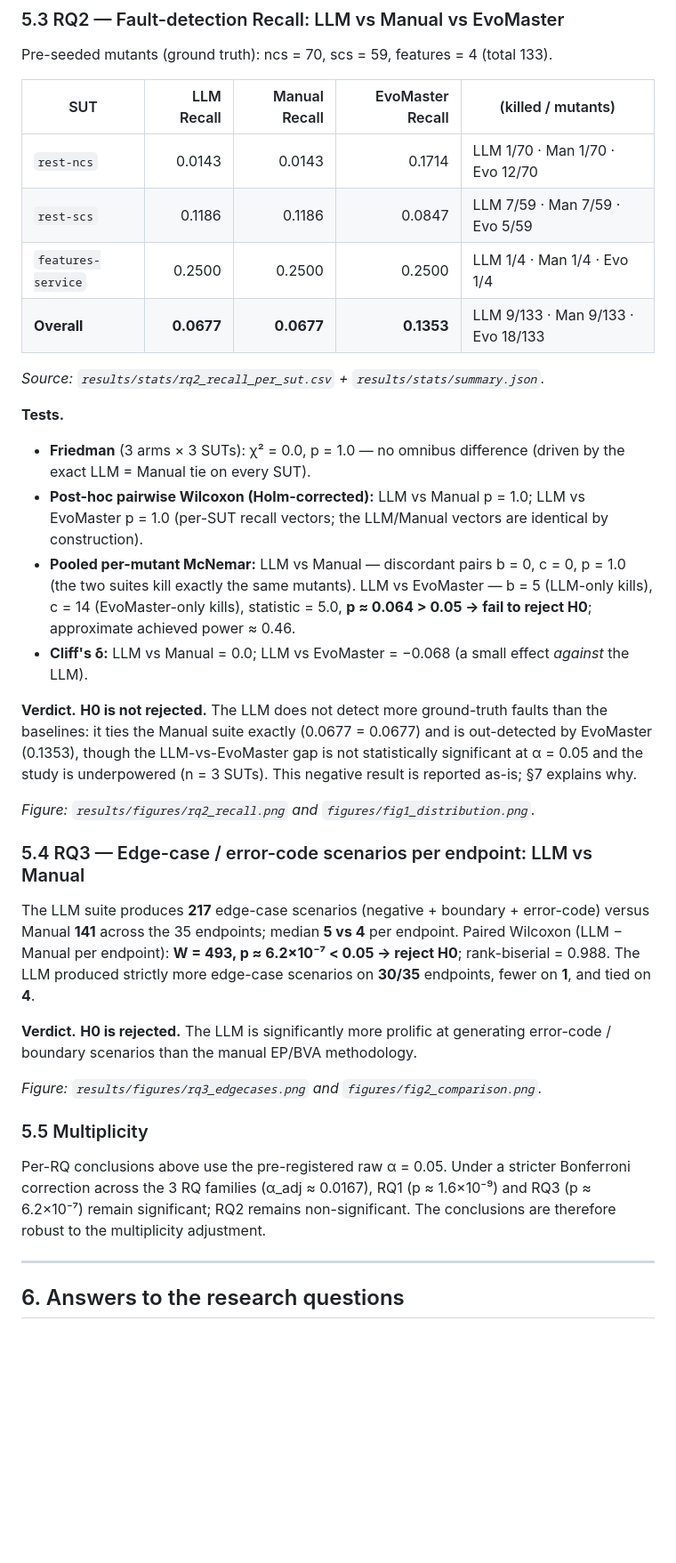
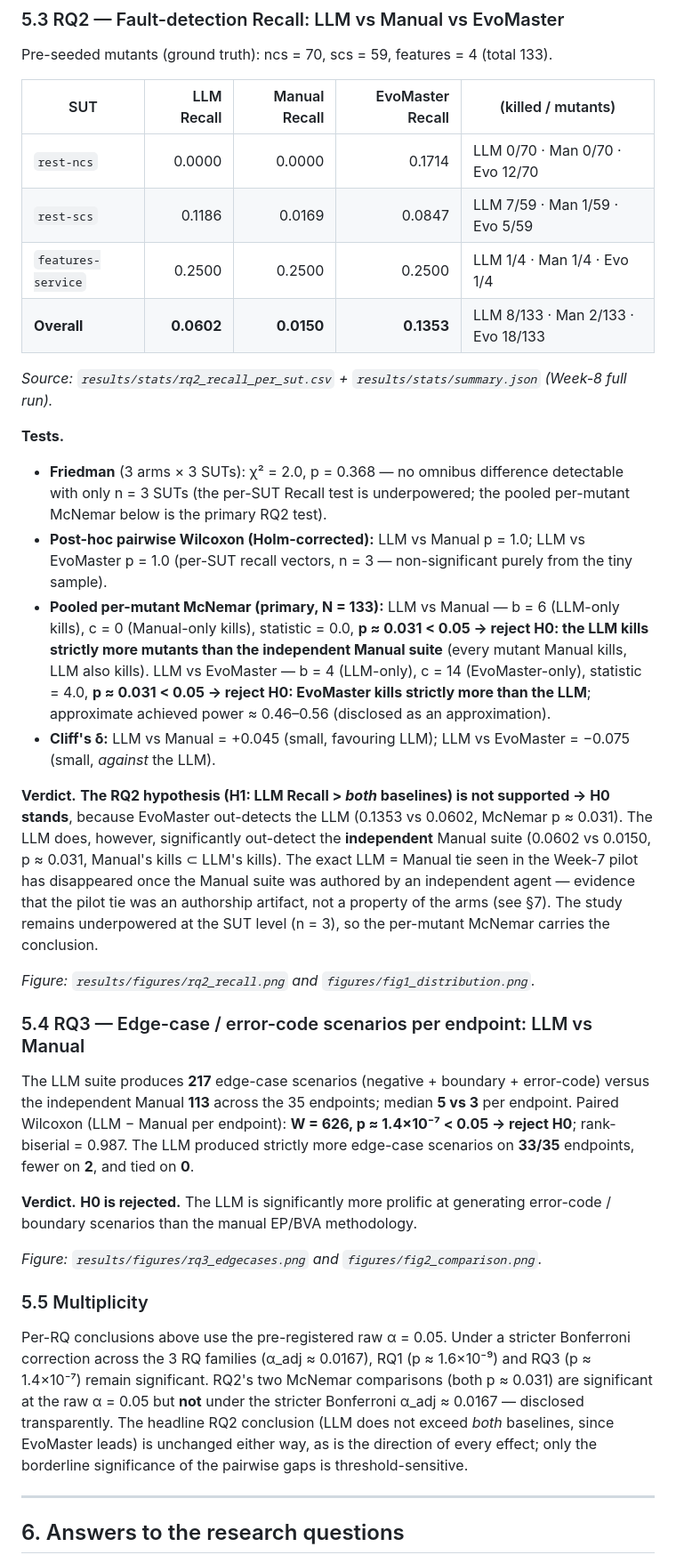
Before and after one commit to huycoder2103/RT-SWT301-SE1916-G2, a Markdown page: Vo-Le-Trung-Nguyen-SE190220/experiment/REPORT.md, the part around one of its changes. Shown at 89% size. Rendered like a GitHub page; blank space fills up the shorter version.

Commit message:
RW: update REPORT.md to Week-8 Task-8 canonical numbers (RQ2/RQ3)

```diff
--- a/Vo-Le-Trung-Nguyen-SE190220/experiment/REPORT.md
+++ b/Vo-Le-Trung-Nguyen-SE190220/experiment/REPORT.md
@@ -99,26 +99,26 @@ Pre-seeded mutants (ground truth): ncs = 70, scs = 59, features = 4 (total 133).
 
 | SUT | LLM Recall | Manual Recall | EvoMaster Recall | (killed / mutants) |
 |-----|-----------:|--------------:|-----------------:|--------------------|
-| `rest-ncs` | 0.0143 | 0.0143 | 0.1714 | LLM 1/70 · Man 1/70 · Evo 12/70 |
-| `rest-scs` | 0.1186 | 0.1186 | 0.0847 | LLM 7/59 · Man 7/59 · Evo 5/59 |
+| `rest-ncs` | 0.0000 | 0.0000 | 0.1714 | LLM 0/70 · Man 0/70 · Evo 12/70 |
+| `rest-scs` | 0.1186 | 0.0169 | 0.0847 | LLM 7/59 · Man 1/59 · Evo 5/59 |
 | `features-service` | 0.2500 | 0.2500 | 0.2500 | LLM 1/4 · Man 1/4 · Evo 1/4 |
-| **Overall** | **0.0677** | **0.0677** | **0.1353** | LLM 9/133 · Man 9/133 · Evo 18/133 |
+| **Overall** | **0.0602** | **0.0150** | **0.1353** | LLM 8/133 · Man 2/133 · Evo 18/133 |
 
-*Source: `results/stats/rq2_recall_per_sut.csv` + `results/stats/summary.json`.*
+*Source: `results/stats/rq2_recall_per_sut.csv` + `results/stats/summary.json` (Week-8 full run).*
 
 **Tests.**
-- **Friedman** (3 arms × 3 SUTs): χ² = 0.0, p = 1.0 — no omnibus difference (driven by the exact LLM = Manual tie on every SUT).
-- **Post-hoc pairwise Wilcoxon (Holm-corrected):** LLM vs Manual p = 1.0; LLM vs EvoMaster p = 1.0 (per-SUT recall vectors; the LLM/Manual vectors are identical by construction).
-- **Pooled per-mutant McNemar:** LLM vs Manual — discordant pairs b = 0, c = 0, p = 1.0 (the two suites kill exactly the same mutants). LLM vs EvoMaster — b = 5 (LLM-only kills), c = 14 (EvoMaster-only kills), statistic = 5.0, **p ≈ 0.064 > 0.05 → fail to reject H0**; approximate achieved power ≈ 0.46.
-- **Cliff's δ:** LLM vs Manual = 0.0; LLM vs EvoMaster = −0.068 (a small effect *against* the LLM).
+- **Friedman** (3 arms × 3 SUTs): χ² = 2.0, p = 0.368 — no omnibus difference detectable with only n = 3 SUTs (the per-SUT Recall test is underpowered; the pooled per-mutant McNemar below is the primary RQ2 test).
+- **Post-hoc pairwise Wilcoxon (Holm-corrected):** LLM vs Manual p = 1.0; LLM vs EvoMaster p = 1.0 (per-SUT recall vectors, n = 3 — non-significant purely from the tiny sample).
+- **Pooled per-mutant McNemar (primary, N = 133):** LLM vs Manual — b = 6 (LLM-only kills), c = 0 (Manual-only kills), statistic = 0.0, **p ≈ 0.031 < 0.05 → reject H0: the LLM kills strictly more mutants than the independent Manual suite** (every mutant Manual kills, LLM also kills). LLM vs EvoMaster — b = 4 (LLM-only), c = 14 (EvoMaster-only), statistic = 4.0, **p ≈ 0.031 < 0.05 → reject H0: EvoMaster kills strictly more than the LLM**; approximate achieved power ≈ 0.46–0.56 (disclosed as an approximation).
+- **Cliff's δ:** LLM vs Manual = +0.045 (small, favouring LLM); LLM vs EvoMaster = −0.075 (small, *against* the LLM).
 
-**Verdict.** **H0 is not rejected.** The LLM does not detect more ground-truth faults than the baselines: it ties the Manual suite exactly (0.0677 = 0.0677) and is out-detected by EvoMaster (0.1353), though the LLM-vs-EvoMaster gap is not statistically significant at α = 0.05 and the study is underpowered (n = 3 SUTs). This negative result is reported as-is; §7 explains why.
+**Verdict.** **The RQ2 hypothesis (H1: LLM Recall > *both* baselines) is not supported → H0 stands**, because EvoMaster out-detects the LLM (0.1353 vs 0.0602, McNemar p ≈ 0.031). The LLM does, however, significantly out-detect the **independent** Manual suite (0.0602 vs 0.0150, p ≈ 0.031, Manual's kills ⊂ LLM's kills). The exact LLM = Manual tie seen in the Week-7 pilot has disappeared once the Manual suite was authored by an independent agent — evidence that the pilot tie was an authorship artifact, not a property of the arms (see §7). The study remains underpowered at the SUT level (n = 3), so the per-mutant McNemar carries the conclusion.
 
 *Figure: `results/figures/rq2_recall.png` and `figures/fig1_distribution.png`.*
 
 ### 5.4 RQ3 — Edge-case / error-code scenarios per endpoint: LLM vs Manual
 
-The LLM suite produces **217** edge-case scenarios (negative + boundary + error-code) versus Manual **141** across the 35 endpoints; median **5 vs 4** per endpoint. Paired Wilcoxon (LLM − Manual per endpoint): **W = 493, p ≈ 6.2×10⁻⁷ < 0.05 → reject H0**; rank-biserial = 0.988. The LLM produced strictly more edge-case scenarios on **30/35** endpoints, fewer on **1**, and tied on **4**.
+The LLM suite produces **217** edge-case scenarios (negative + boundary + error-code) versus the independent Manual **113** across the 35 endpoints; median **5 vs 3** per endpoint. Paired Wilcoxon (LLM − Manual per endpoint): **W = 626, p ≈ 1.4×10⁻⁷ < 0.05 → reject H0**; rank-biserial = 0.987. The LLM produced strictly more edge-case scenarios on **33/35** endpoints, fewer on **2**, and tied on **0**.
 
 **Verdict.** **H0 is rejected.** The LLM is significantly more prolific at generating error-code / boundary scenarios than the manual EP/BVA methodology.
 
@@ -126,7 +126,7 @@ The LLM suite produces **217** edge-case scenarios (negative + boundary + error-
 
 ### 5.5 Multiplicity
 
-Per-RQ conclusions above use the pre-registered raw α = 0.05. Under a stricter Bonferroni correction across the 3 RQ families (α_adj ≈ 0.0167), RQ1 (p ≈ 1.6×10⁻⁹) and RQ3 (p ≈ 6.2×10⁻⁷) remain significant; RQ2 remains non-significant. The conclusions are therefore robust to the multiplicity adjustment.
+Per-RQ conclusions above use the pre-registered raw α = 0.05. Under a stricter Bonferroni correction across the 3 RQ families (α_adj ≈ 0.0167), RQ1 (p ≈ 1.6×10⁻⁹) and RQ3 (p ≈ 1.4×10⁻⁷) remain significant. RQ2's two McNemar comparisons (both p ≈ 0.031) are significant at the raw α = 0.05 but **not** under the stricter Bonferroni α_adj ≈ 0.0167 — disclosed transparently. The headline RQ2 conclusion (LLM does not exceed *both* baselines, since EvoMaster leads) is unchanged either way, as is the direction of every effect; only the borderline significance of the pairwise gaps is threshold-sensitive.
 
 ---
 
```
Also changed, not shown: other parts of Vo-Le-Trung-Nguyen-SE190220/experiment/REPORT.md (+16 -16 lines).
